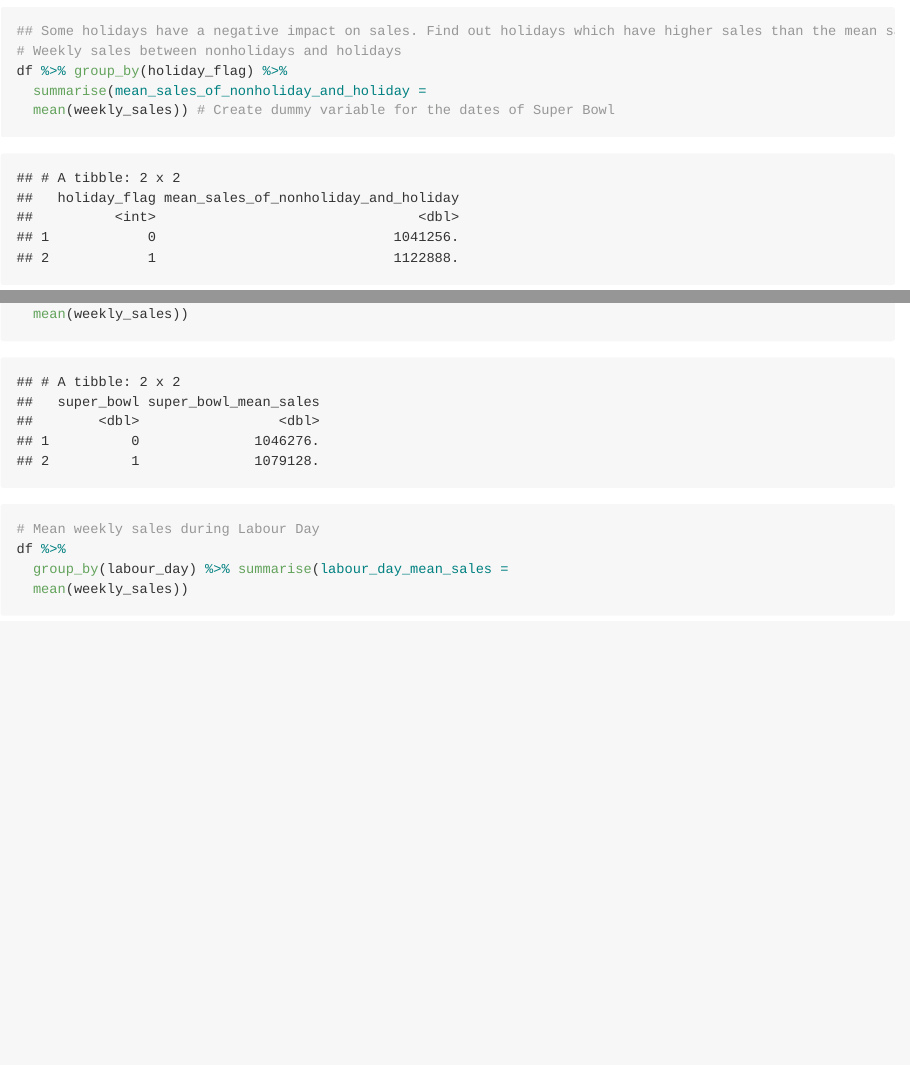
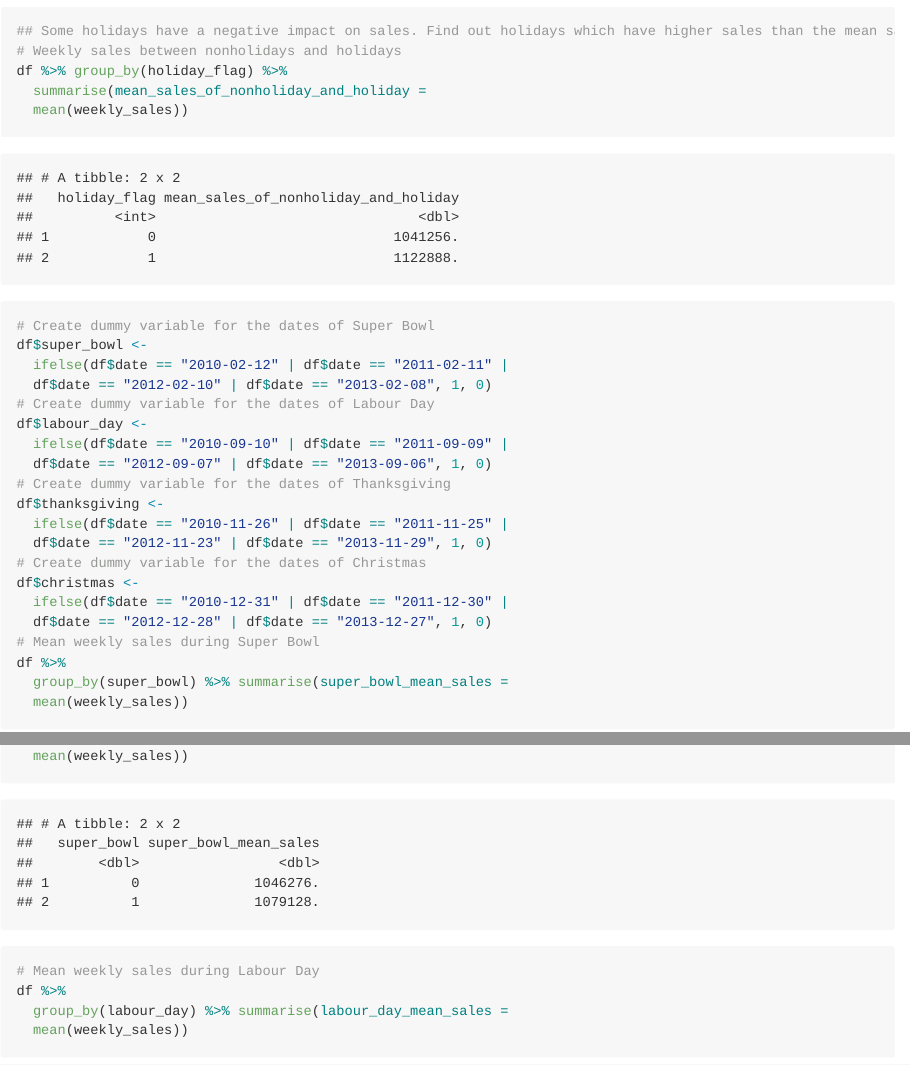
Before and after one commit to schinlfc/retail-analysis-walmart, an R Markdown document (rmarkdown/Report.Rmd): the page in a window 1100 px wide, from 3950 px down, and a second part further down, joined at a grey line. The pictures show the output file rmarkdown/Report.md that the author committed with the source, drawn offline in the style of GitHub.

Commit message:
add github output in rmarkdown

```diff
--- a/rmarkdown/Report.Rmd
+++ b/rmarkdown/Report.Rmd
@@ -2,7 +2,7 @@
 title: "Analysis Report--Walmart Sales Prediction"
 author: "Sayorn Chin"
 date: "07/30/2021"
-output: rmarkdown::html_document
+output: rmarkdown::github_document
 ---
 
 ### Objective
```
Also changed, not shown: rmarkdown/Report.md.
